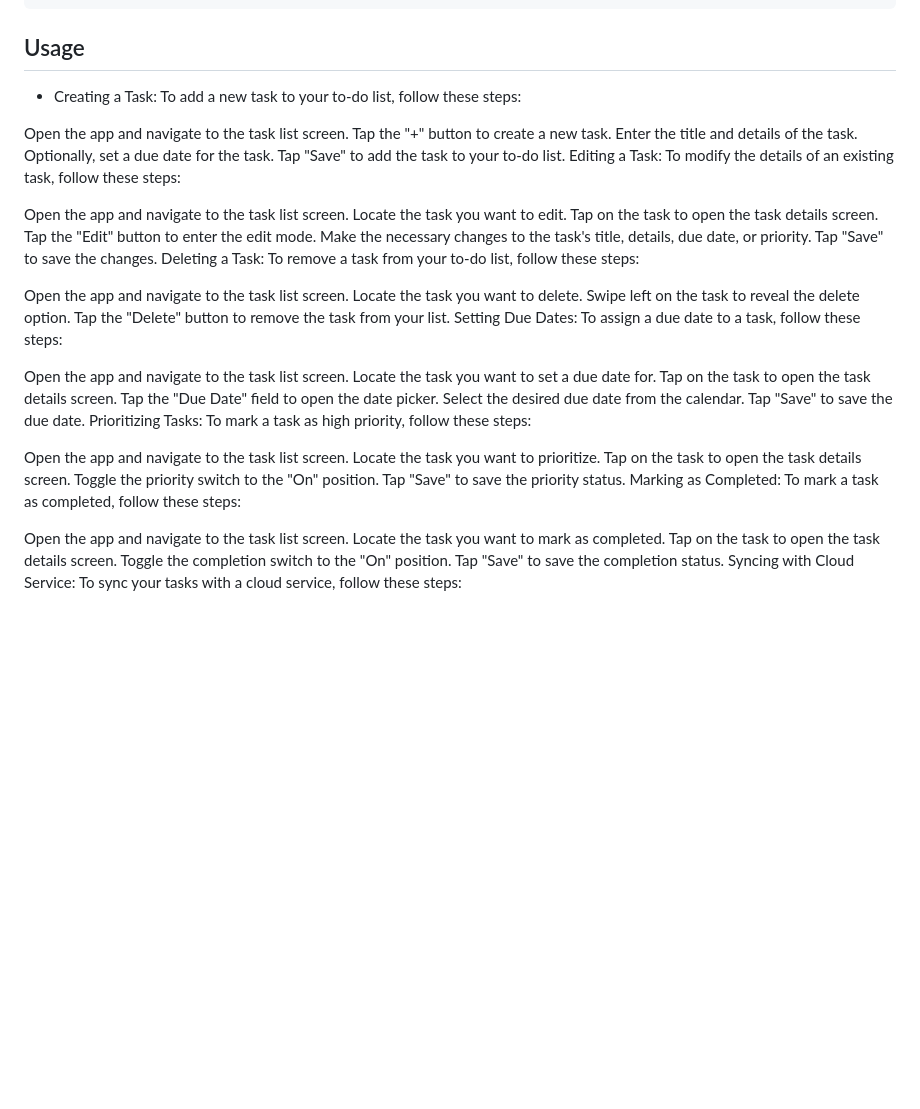
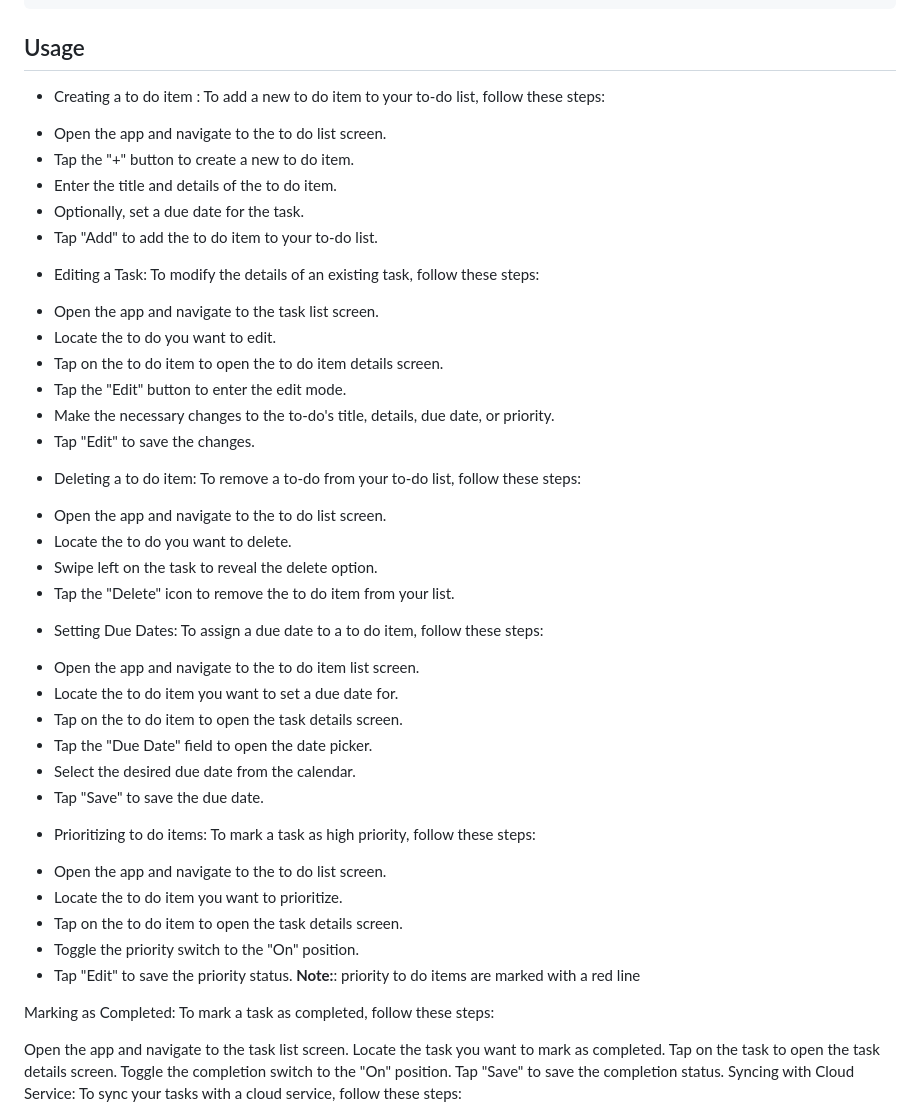
Before and after one commit to haifatanazefti/To-Do-List-App, a Markdown page: docs/DOC.md, the part around the change. Drawn GitHub-style; blank space fills up the shorter version.

````diff
--- a/docs/DOC.md
+++ b/docs/DOC.md
@@ -32,42 +32,48 @@ flutter run
 ```
 
 ## Usage
-* Creating a Task: To add a new task to your to-do list, follow these steps:
+* Creating a to do item : To add a new to do item to your to-do list, follow these steps:
 
-Open the app and navigate to the task list screen.
-Tap the "+" button to create a new task.
-Enter the title and details of the task.
-Optionally, set a due date for the task.
-Tap "Save" to add the task to your to-do list.
-Editing a Task: To modify the details of an existing task, follow these steps:
+- Open the app and navigate to the to do list screen.
+- Tap the "+" button to create a new to do item.
+- Enter the title and details of the to do item.
+- Optionally, set a due date for the task.
+- Tap "Add" to add the to do item to your to-do list.
 
-Open the app and navigate to the task list screen.
-Locate the task you want to edit.
-Tap on the task to open the task details screen.
-Tap the "Edit" button to enter the edit mode.
-Make the necessary changes to the task's title, details, due date, or priority.
-Tap "Save" to save the changes.
-Deleting a Task: To remove a task from your to-do list, follow these steps:
+* Editing a Task: To modify the details of an existing task, follow these steps:
 
-Open the app and navigate to the task list screen.
-Locate the task you want to delete.
-Swipe left on the task to reveal the delete option.
-Tap the "Delete" button to remove the task from your list.
-Setting Due Dates: To assign a due date to a task, follow these steps:
+- Open the app and navigate to the task list screen.
+- Locate the to do you want to edit.
+- Tap on the to do item to open the to do item details screen.
+- Tap the "Edit" button to enter the edit mode.
+- Make the necessary changes to the to-do's title, details, due date, or priority.
+- Tap "Edit" to save the changes.
 
-Open the app and navigate to the task list screen.
-Locate the task you want to set a due date for.
-Tap on the task to open the task details screen.
-Tap the "Due Date" field to open the date picker.
-Select the desired due date from the calendar.
-Tap "Save" to save the due date.
-Prioritizing Tasks: To mark a task as high priority, follow these steps:
+* Deleting a to do item: To remove a to-do from your to-do list, follow these steps:
 
-Open the app and navigate to the task list screen.
-Locate the task you want to prioritize.
-Tap on the task to open the task details screen.
-Toggle the priority switch to the "On" position.
-Tap "Save" to save the priority status.
+- Open the app and navigate to the to do list screen.
+- Locate the to do you want to delete.
+- Swipe left on the task to reveal the delete option.
+- Tap the "Delete" icon to remove the to do item from your list.
+
+* Setting Due Dates: To assign a due date to a to do item, follow these steps:
+
+- Open the app and navigate to the to do item list screen.
+- Locate the to do item you want to set a due date for.
+- Tap on the to do item to open the task details screen.
+- Tap the "Due Date" field to open the date picker.
+- Select the desired due date from the calendar.
+- Tap "Save" to save the due date.
+
+* Prioritizing to do items: To mark a task as high priority, follow these steps:
+
+- Open the app and navigate to the to do list screen.
+- Locate the to do item you want to prioritize.
+- Tap on the to do item to open the task details screen.
+- Toggle the priority switch to the "On" position.
+- Tap "Edit" to save the priority status.
+<font color="red">**Note:**: priority to do items are marked with a red line</font>
+
 Marking as Completed: To mark a task as completed, follow these steps:
 
 Open the app and navigate to the task list screen.
````
